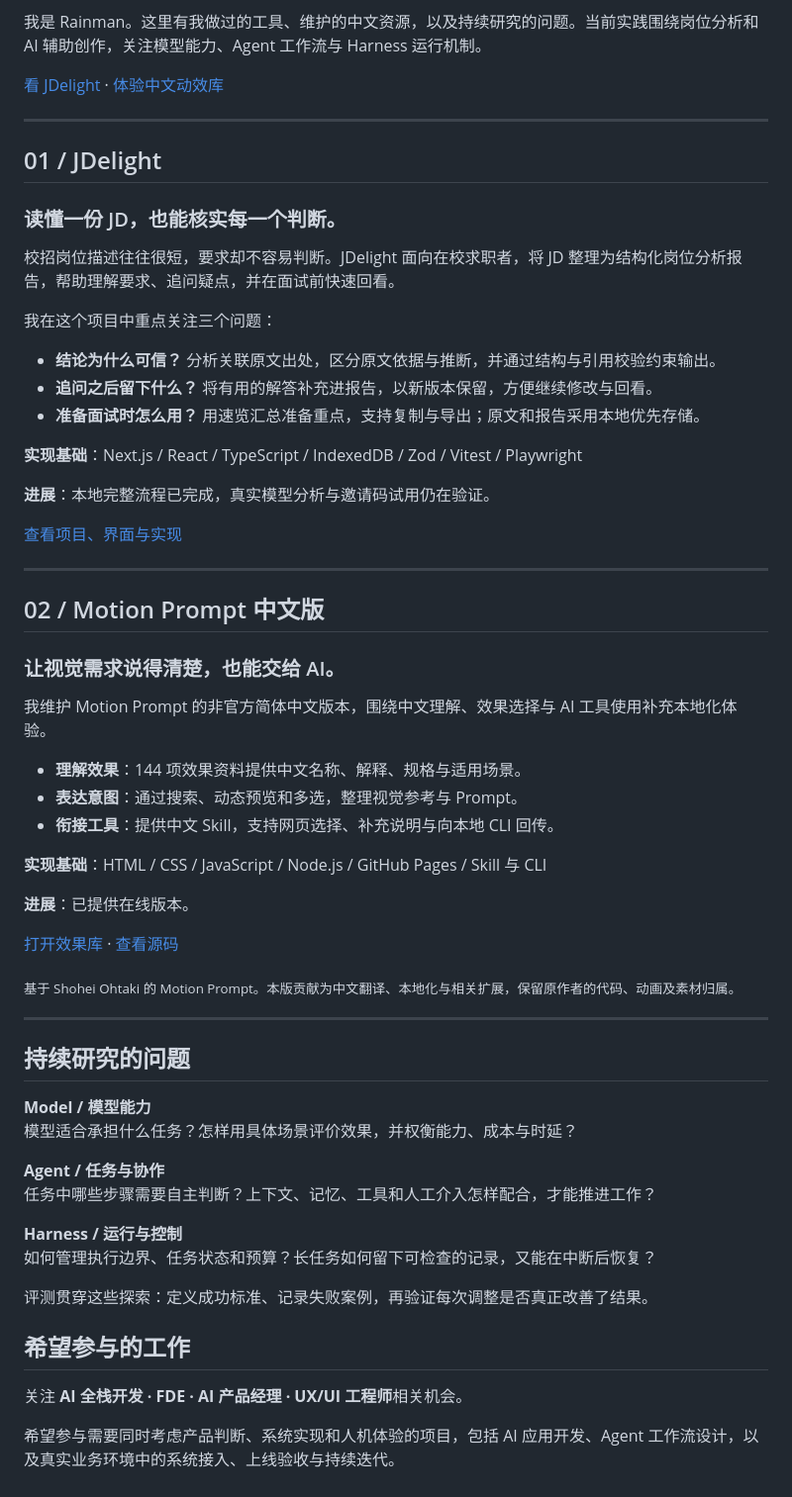
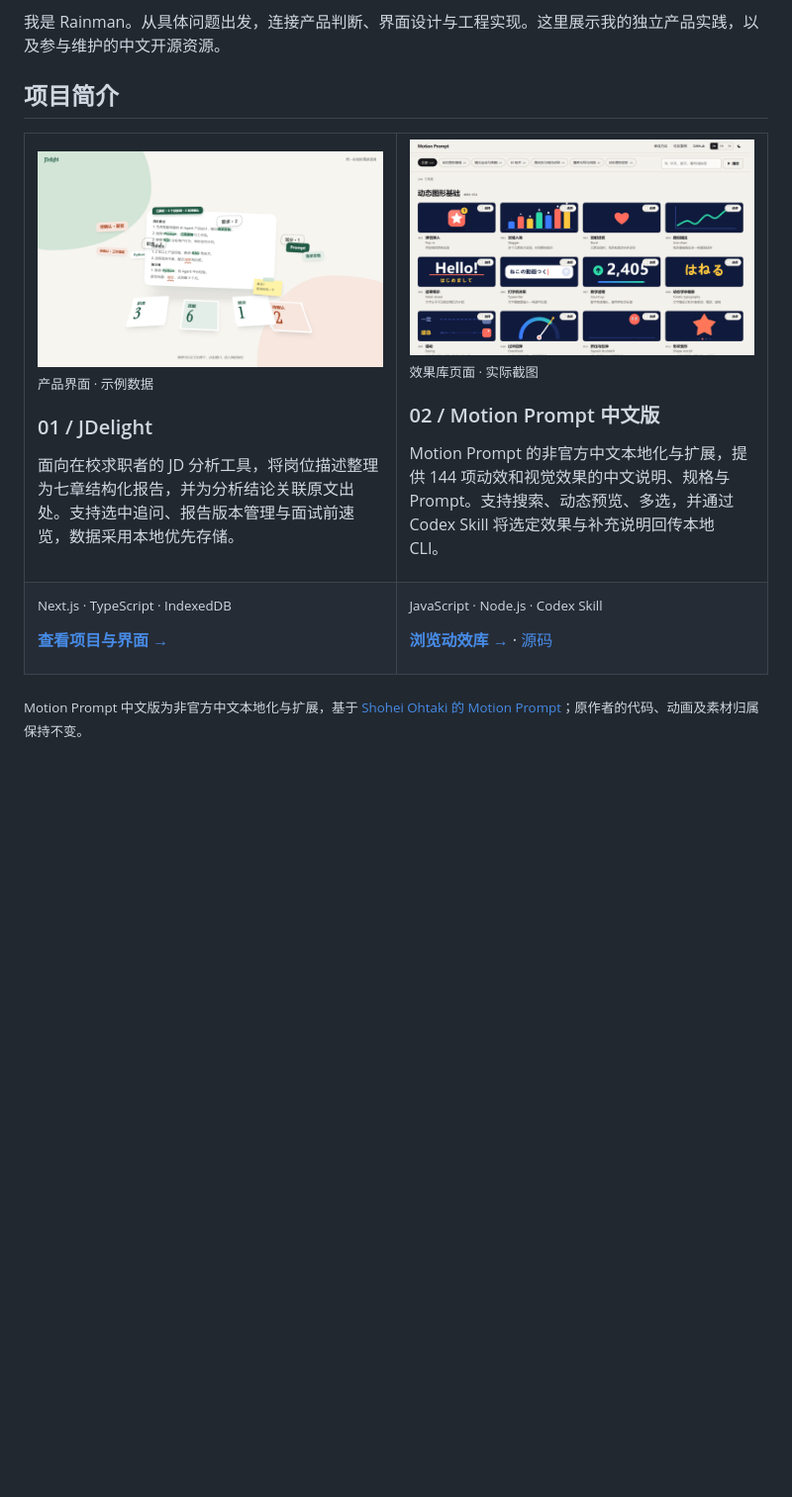
Before and after one commit to rainman016/rainman016, a Markdown page: README.md, the part around one of its changes. Shown at 99% size. GitHub-like rendering; pictures changed too: assets/project-jdelight-interface.png (added), assets/project-motion-interface.png (added); blank space fills up the shorter version.

Commit message:
Update profile with concise project introductions

```diff
--- a/README.md
+++ b/README.md
@@ -2,65 +2,37 @@
 
 **我做 AI 工具，也关心它们如何被使用。**
 
-我是 Rainman。这里有我做过的工具、维护的中文资源，以及持续研究的问题。当前实践围绕岗位分析和 AI 辅助创作，关注模型能力、Agent 工作流与 Harness 运行机制。
+我是 Rainman。从具体问题出发，连接产品判断、界面设计与工程实现。这里展示我的独立产品实践，以及参与维护的中文开源资源。
 
-[看 JDelight](https://github.com/rainman016/JDelight) · [体验中文动效库](https://rainman016.github.io/motion-prompt-zh/)
+## 项目简介
 
----
+<table width="100%">
+<tbody>
+<tr>
+<td width="50%" valign="top">
+<a href="https://github.com/rainman016/JDelight#readme"><img src="assets/project-jdelight-interface.png" width="100%" alt="JDelight 产品开场界面：奶油白背景、深绿色标记、纸张与便签。截图来自仓库的本地模拟模式，使用示例数据。"></a>
+<p><sub>产品界面 · 示例数据</sub></p>
+<h3>01 / JDelight</h3>
+<p>面向在校求职者的 JD 分析工具，将岗位描述整理为七章结构化报告，并为分析结论关联原文出处。支持选中追问、报告版本管理与面试前速览，数据采用本地优先存储。</p>
+</td>
+<td width="50%" valign="top">
+<a href="https://rainman016.github.io/motion-prompt-zh/"><img src="assets/project-motion-interface.png" width="100%" alt="Motion Prompt 中文版网站界面：米灰背景、分类搜索栏与深蓝底动效预览卡片。"></a>
+<p><sub>效果库页面 · 实际截图</sub></p>
+<h3>02 / Motion Prompt 中文版</h3>
+<p>Motion Prompt 的非官方中文本地化与扩展，提供 144 项动效和视觉效果的中文说明、规格与 Prompt。支持搜索、动态预览、多选，并通过 Codex Skill 将选定效果与补充说明回传本地 CLI。</p>
+</td>
+</tr>
+<tr>
+<td width="50%" valign="top">
+<p><sub>Next.js · TypeScript · IndexedDB</sub></p>
+<p><a href="https://github.com/rainman016/JDelight#readme"><strong>查看项目与界面 →</strong></a></p>
+</td>
+<td width="50%" valign="top">
+<p><sub>JavaScript · Node.js · Codex Skill</sub></p>
+<p><a href="https://rainman016.github.io/motion-prompt-zh/"><strong>浏览动效库 →</strong></a> · <a href="https://github.com/rainman016/motion-prompt-zh">源码</a></p>
+</td>
+</tr>
+</tbody>
+</table>
 
-## 01 / JDelight
-### 读懂一份 JD，也能核实每一个判断。
-
-校招岗位描述往往很短，要求却不容易判断。JDelight 面向在校求职者，将 JD 整理为结构化岗位分析报告，帮助理解要求、追问疑点，并在面试前快速回看。
-
-我在这个项目中重点关注三个问题：
-
-- **结论为什么可信？** 分析关联原文出处，区分原文依据与推断，并通过结构与引用校验约束输出。
-- **追问之后留下什么？** 将有用的解答补充进报告，以新版本保留，方便继续修改与回看。
-- **准备面试时怎么用？** 用速览汇总准备重点，支持复制与导出；原文和报告采用本地优先存储。
-
-**实现基础**：Next.js / React / TypeScript / IndexedDB / Zod / Vitest / Playwright
-
-**进展**：本地完整流程已完成，真实模型分析与邀请码试用仍在验证。
-
-[查看项目、界面与实现](https://github.com/rainman016/JDelight#readme)
-
----
-
-## 02 / Motion Prompt 中文版
-### 让视觉需求说得清楚，也能交给 AI。
-
-我维护 Motion Prompt 的非官方简体中文版本，围绕中文理解、效果选择与 AI 工具使用补充本地化体验。
-
-- **理解效果**：144 项效果资料提供中文名称、解释、规格与适用场景。
-- **表达意图**：通过搜索、动态预览和多选，整理视觉参考与 Prompt。
-- **衔接工具**：提供中文 Skill，支持网页选择、补充说明与向本地 CLI 回传。
-
-**实现基础**：HTML / CSS / JavaScript / Node.js / GitHub Pages / Skill 与 CLI
-
-**进展**：已提供在线版本。
-
-[打开效果库](https://rainman016.github.io/motion-prompt-zh/) · [查看源码](https://github.com/rainman016/motion-prompt-zh)
-
-<sub>基于 Shohei Ohtaki 的 Motion Prompt。本版贡献为中文翻译、本地化与相关扩展，保留原作者的代码、动画及素材归属。</sub>
-
----
-
-## 持续研究的问题
-
-**Model / 模型能力**
-模型适合承担什么任务？怎样用具体场景评价效果，并权衡能力、成本与时延？
-
-**Agent / 任务与协作**
-任务中哪些步骤需要自主判断？上下文、记忆、工具和人工介入怎样配合，才能推进工作？
-
-**Harness / 运行与控制**
-如何管理执行边界、任务状态和预算？长任务如何留下可检查的记录，又能在中断后恢复？
-
-评测贯穿这些探索：定义成功标准、记录失败案例，再验证每次调整是否真正改善了结果。
-
-## 希望参与的工作
-
-关注 **AI 全栈开发 · FDE · AI 产品经理 · UX/UI 工程师**相关机会。
-
-希望参与需要同时考虑产品判断、系统实现和人机体验的项目，包括 AI 应用开发、Agent 工作流设计，以及真实业务环境中的系统接入、上线验收与持续迭代。
+<sub>Motion Prompt 中文版为非官方中文本地化与扩展，基于 <a href="https://github.com/showheyohtaki/motion-prompt">Shohei Ohtaki 的 Motion Prompt</a>；原作者的代码、动画及素材归属保持不变。</sub>
```
Also changed, not shown: other parts of README.md (+1 -1 lines).
